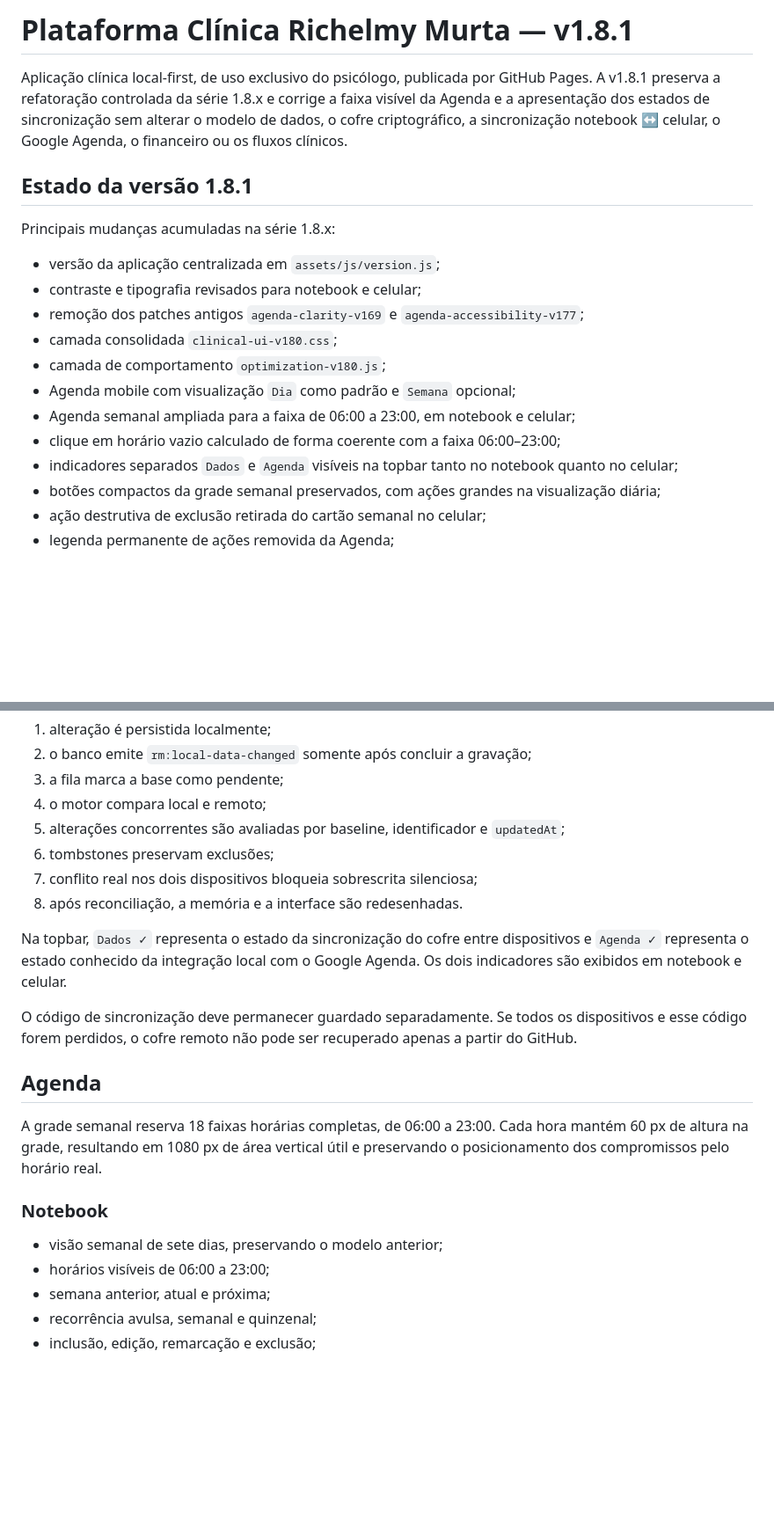
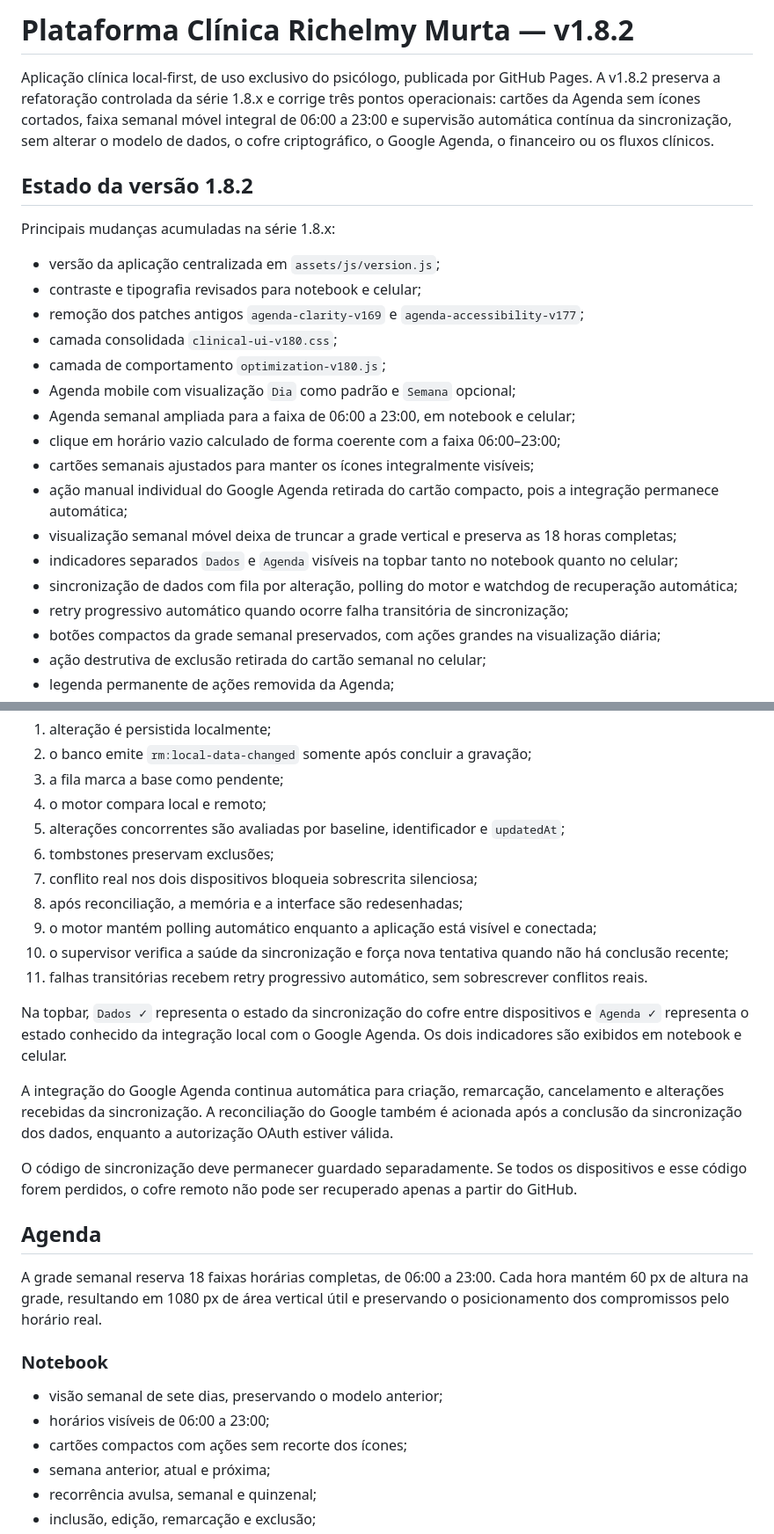
Before and after one commit to ricmurtapsicologia/plataforma.terapeutica, a Markdown page: README.md, 2 parts joined by grey strips. Shown at 88% size. Rendered like a GitHub page; blank space fills up the shorter version.

Commit message:
docs: atualiza README para v1.8.2

```diff
--- a/README.md
+++ b/README.md
@@ -1,8 +1,8 @@
-# Plataforma Clínica Richelmy Murta — v1.8.1
+# Plataforma Clínica Richelmy Murta — v1.8.2
 
-Aplicação clínica local-first, de uso exclusivo do psicólogo, publicada por GitHub Pages. A v1.8.1 preserva a refatoração controlada da série 1.8.x e corrige a faixa visível da Agenda e a apresentação dos estados de sincronização sem alterar o modelo de dados, o cofre criptográfico, a sincronização notebook ↔ celular, o Google Agenda, o financeiro ou os fluxos clínicos.
+Aplicação clínica local-first, de uso exclusivo do psicólogo, publicada por GitHub Pages. A v1.8.2 preserva a refatoração controlada da série 1.8.x e corrige três pontos operacionais: cartões da Agenda sem ícones cortados, faixa semanal móvel integral de 06:00 a 23:00 e supervisão automática contínua da sincronização, sem alterar o modelo de dados, o cofre criptográfico, o Google Agenda, o financeiro ou os fluxos clínicos.
 
-## Estado da versão 1.8.1
+## Estado da versão 1.8.2
 
 Principais mudanças acumuladas na série 1.8.x:
 
@@ -14,7 +14,12 @@ Principais mudanças acumuladas na série 1.8.x:
 - Agenda mobile com visualização `Dia` como padrão e `Semana` opcional;
 - Agenda semanal ampliada para a faixa de 06:00 a 23:00, em notebook e celular;
 - clique em horário vazio calculado de forma coerente com a faixa 06:00–23:00;
+- cartões semanais ajustados para manter os ícones integralmente visíveis;
+- ação manual individual do Google Agenda retirada do cartão compacto, pois a integração permanece automática;
+- visualização semanal móvel deixa de truncar a grade vertical e preserva as 18 horas completas;
 - indicadores separados `Dados` e `Agenda` visíveis na topbar tanto no notebook quanto no celular;
+- sincronização de dados com fila por alteração, polling do motor e watchdog de recuperação automática;
+- retry progressivo automático quando ocorre falha transitória de sincronização;
 - botões compactos da grade semanal preservados, com ações grandes na visualização diária;
 - ação destrutiva de exclusão retirada do cartão semanal no celular;
 - legenda permanente de ações removida da Agenda;
@@ -69,9 +76,14 @@ Fluxo:
 5. alterações concorrentes são avaliadas por baseline, identificador e `updatedAt`;
 6. tombstones preservam exclusões;
 7. conflito real nos dois dispositivos bloqueia sobrescrita silenciosa;
-8. após reconciliação, a memória e a interface são redesenhadas.
+8. após reconciliação, a memória e a interface são redesenhadas;
+9. o motor mantém polling automático enquanto a aplicação está visível e conectada;
+10. o supervisor verifica a saúde da sincronização e força nova tentativa quando não há conclusão recente;
+11. falhas transitórias recebem retry progressivo automático, sem sobrescrever conflitos reais.
 
 Na topbar, `Dados ✓` representa o estado da sincronização do cofre entre dispositivos e `Agenda ✓` representa o estado conhecido da integração local com o Google Agenda. Os dois indicadores são exibidos em notebook e celular.
+
+A integração do Google Agenda continua automática para criação, remarcação, cancelamento e alterações recebidas da sincronização. A reconciliação do Google também é acionada após a conclusão da sincronização dos dados, enquanto a autorização OAuth estiver válida.
 
 O código de sincronização deve permanecer guardado separadamente. Se todos os dispositivos e esse código forem perdidos, o cofre remoto não pode ser recuperado apenas a partir do GitHub.
 
@@ -83,6 +95,7 @@ A grade semanal reserva 18 faixas horárias completas, de 06:00 a 23:00. Cada ho
 
 - visão semanal de sete dias, preservando o modelo anterior;
 - horários visíveis de 06:00 a 23:00;
+- cartões compactos com ações sem recorte dos ícones;
 - semana anterior, atual e próxima;
 - recorrência avulsa, semanal e quinzenal;
 - inclusão, edição, remarcação e exclusão;
```
Also changed, not shown: other parts of README.md (+12 -7 lines).
